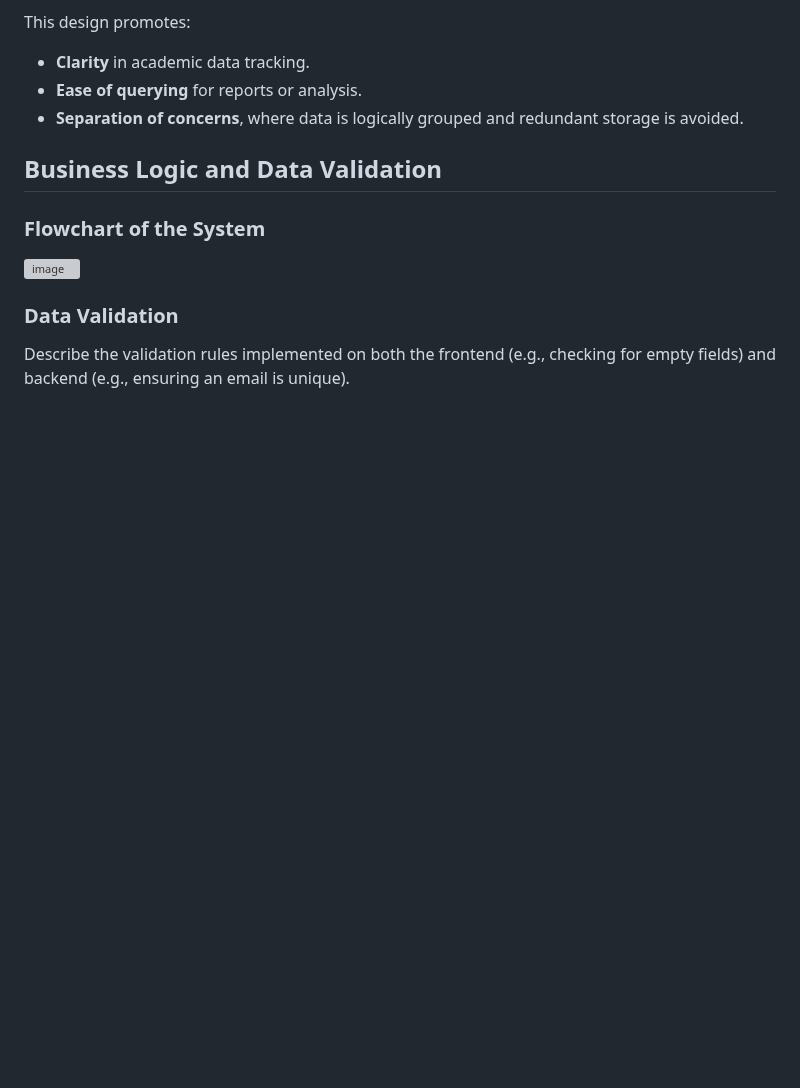
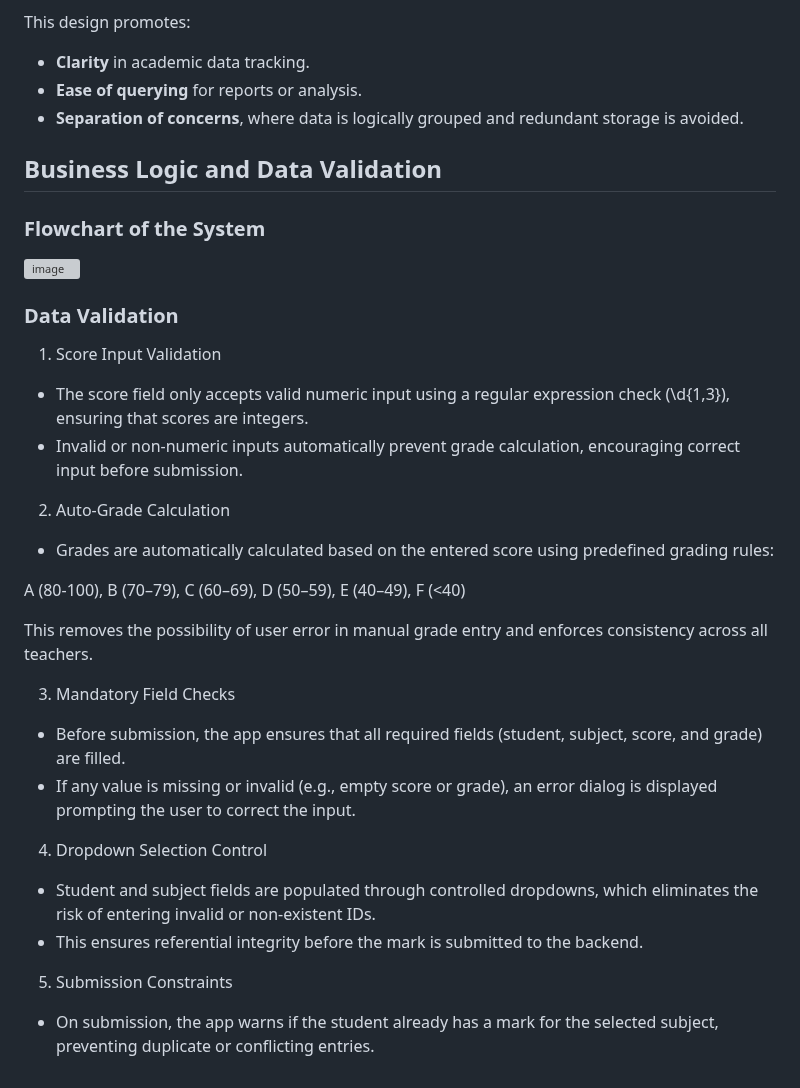
Before and after one commit to ThomsonTea/Exam-Result-Management-System, a Markdown page: README.md, the part around the change. Drawn GitHub-style; blank space fills up the shorter version; grey boxes are pictures that could not be loaded.

```diff
--- a/README.md
+++ b/README.md
@@ -708,4 +708,24 @@ This design promotes:
 <img width="491" height="900" alt="image" src="https://github.com/user-attachments/assets/1fa8c60e-3fc5-4da8-b553-90a2a86fae27" />
 
 ### Data Validation
-Describe the validation rules implemented on both the frontend (e.g., checking for empty fields) and backend (e.g., ensuring an email is unique).
+1. Score Input Validation
+- The score field only accepts valid numeric input using a regular expression check (\\d{1,3}), ensuring that scores are integers.
+- Invalid or non-numeric inputs automatically prevent grade calculation, encouraging correct input before submission.
+
+2. Auto-Grade Calculation
+- Grades are automatically calculated based on the entered score using predefined grading rules:
+
+A (80-100), B (70–79), C (60–69), D (50–59), E (40–49), F (<40)
+
+This removes the possibility of user error in manual grade entry and enforces consistency across all teachers.
+
+3. Mandatory Field Checks
+- Before submission, the app ensures that all required fields (student, subject, score, and grade) are filled.
+- If any value is missing or invalid (e.g., empty score or grade), an error dialog is displayed prompting the user to correct the input.
+
+4. Dropdown Selection Control
+- Student and subject fields are populated through controlled dropdowns, which eliminates the risk of entering invalid or non-existent IDs.
+- This ensures referential integrity before the mark is submitted to the backend.
+
+5. Submission Constraints
+- On submission, the app warns if the student already has a mark for the selected subject, preventing duplicate or conflicting entries.
```
